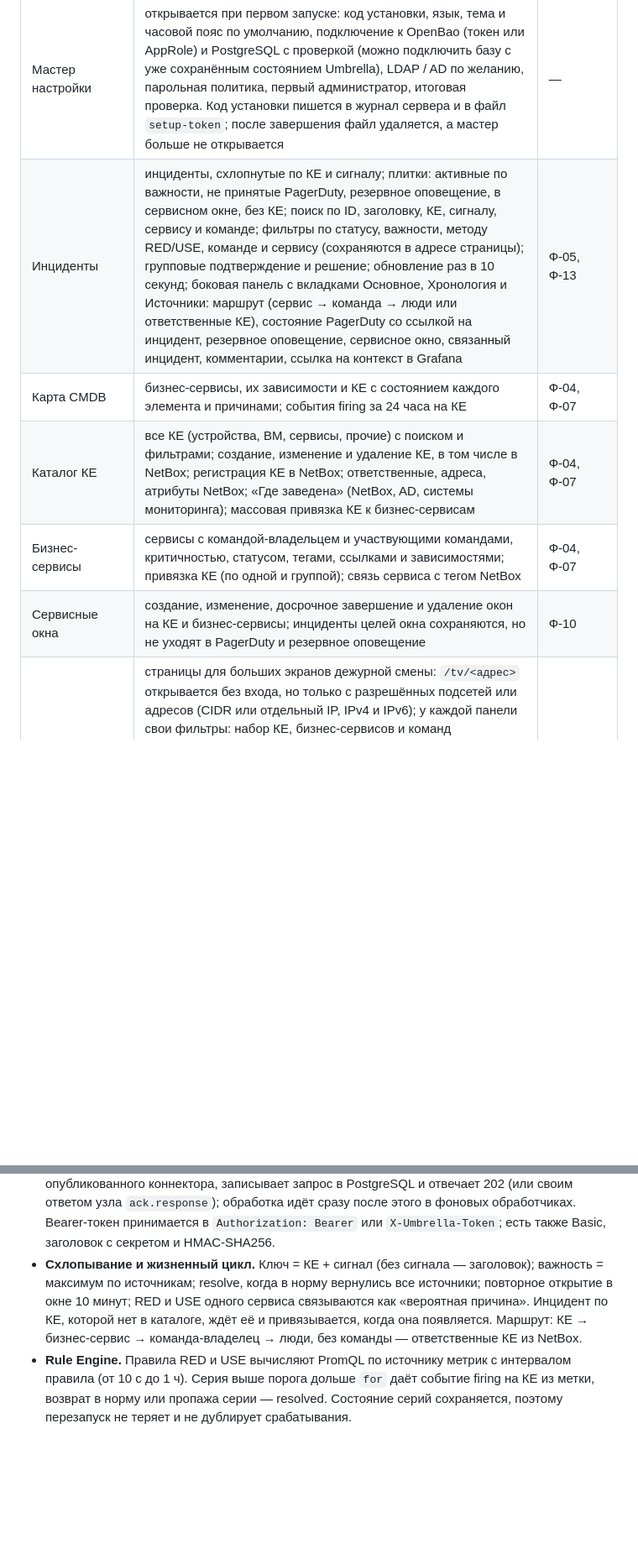
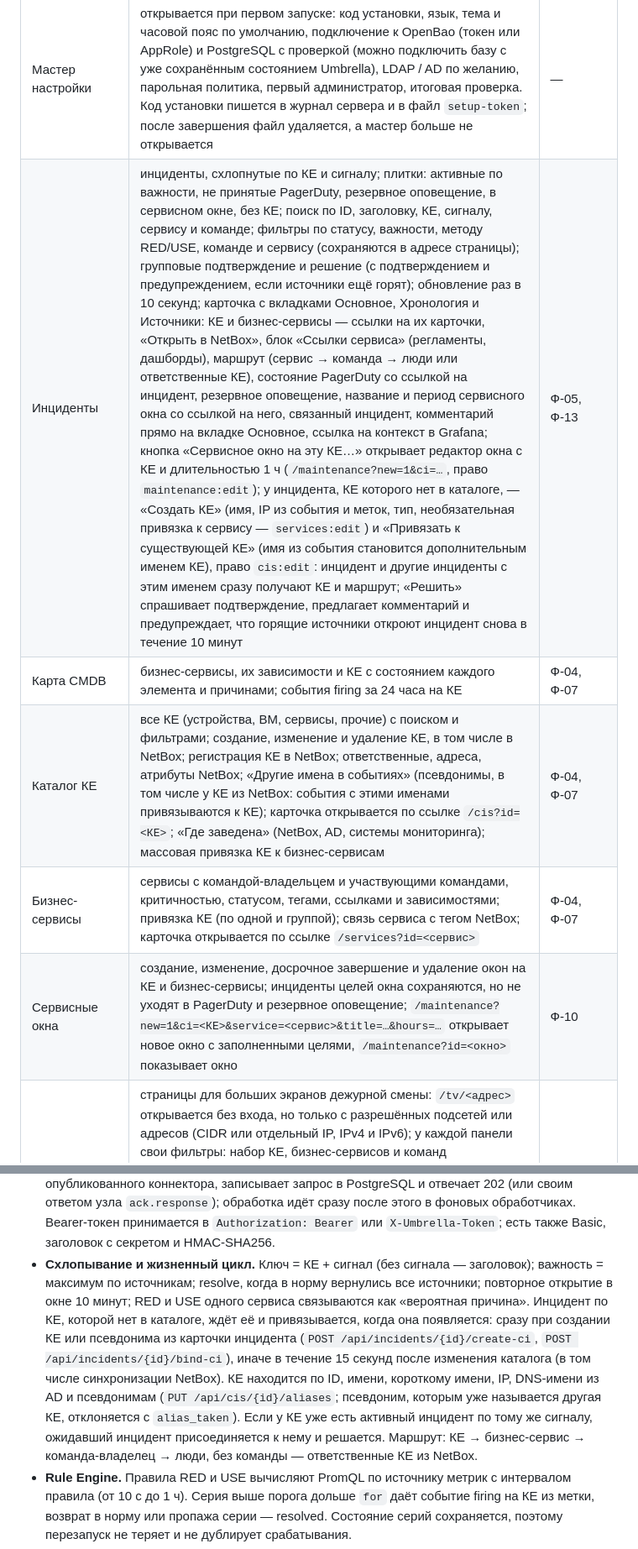
Before and after one commit to sbrw-evc/Umbrella-Monitoring, a Markdown page: app/README.md, 2 parts joined by grey strips. Shown at 84% size. GitHub-like rendering; blank space fills up the shorter version.

Commit message:
README: incident card, create/bind CI from an incident, CI aliases, deep links
Co-Authored-By: Claude Opus 5.5 <noreply@anthropic.com>
Claude-Session: https://claude.ai/code/session_011dYdcN4yGvW8pknez2QNSv

```diff
--- a/app/README.md
+++ b/app/README.md
@@ -17,11 +17,11 @@ Backend на Go, веб-интерфейс на React и TypeScript, секре
 | Страница | Что умеет | Функция |
 | --- | --- | --- |
 | Мастер настройки | открывается при первом запуске: код установки, язык, тема и часовой пояс по умолчанию, подключение к OpenBao (токен или AppRole) и PostgreSQL с проверкой (можно подключить базу с уже сохранённым состоянием Umbrella), LDAP / AD по желанию, парольная политика, первый администратор, итоговая проверка. Код установки пишется в журнал сервера и в файл `setup-token`; после завершения файл удаляется, а мастер больше не открывается | — |
-| Инциденты | инциденты, схлопнутые по КЕ и сигналу; плитки: активные по важности, не принятые PagerDuty, резервное оповещение, в сервисном окне, без КЕ; поиск по ID, заголовку, КЕ, сигналу, сервису и команде; фильтры по статусу, важности, методу RED/USE, команде и сервису (сохраняются в адресе страницы); групповые подтверждение и решение; обновление раз в 10 секунд; боковая панель с вкладками Основное, Хронология и Источники: маршрут (сервис → команда → люди или ответственные КЕ), состояние PagerDuty со ссылкой на инцидент, резервное оповещение, сервисное окно, связанный инцидент, комментарии, ссылка на контекст в Grafana | Ф-05, Ф-13 |
+| Инциденты | инциденты, схлопнутые по КЕ и сигналу; плитки: активные по важности, не принятые PagerDuty, резервное оповещение, в сервисном окне, без КЕ; поиск по ID, заголовку, КЕ, сигналу, сервису и команде; фильтры по статусу, важности, методу RED/USE, команде и сервису (сохраняются в адресе страницы); групповые подтверждение и решение (с подтверждением и предупреждением, если источники ещё горят); обновление раз в 10 секунд; карточка с вкладками Основное, Хронология и Источники: КЕ и бизнес-сервисы — ссылки на их карточки, «Открыть в NetBox», блок «Ссылки сервиса» (регламенты, дашборды), маршрут (сервис → команда → люди или ответственные КЕ), состояние PagerDuty со ссылкой на инцидент, резервное оповещение, название и период сервисного окна со ссылкой на него, связанный инцидент, комментарий прямо на вкладке Основное, ссылка на контекст в Grafana; кнопка «Сервисное окно на эту КЕ…» открывает редактор окна с КЕ и длительностью 1 ч (`/maintenance?new=1&ci=…`, право `maintenance:edit`); у инцидента, КЕ которого нет в каталоге, — «Создать КЕ» (имя, IP из события и меток, тип, необязательная привязка к сервису — `services:edit`) и «Привязать к существующей КЕ» (имя из события становится дополнительным именем КЕ), право `cis:edit`: инцидент и другие инциденты с этим именем сразу получают КЕ и маршрут; «Решить» спрашивает подтверждение, предлагает комментарий и предупреждает, что горящие источники откроют инцидент снова в течение 10 минут | Ф-05, Ф-13 |
 | Карта CMDB | бизнес-сервисы, их зависимости и КЕ с состоянием каждого элемента и причинами; события firing за 24 часа на КЕ | Ф-04, Ф-07 |
-| Каталог КЕ | все КЕ (устройства, ВМ, сервисы, прочие) с поиском и фильтрами; создание, изменение и удаление КЕ, в том числе в NetBox; регистрация КЕ в NetBox; ответственные, адреса, атрибуты NetBox; «Где заведена» (NetBox, AD, системы мониторинга); массовая привязка КЕ к бизнес-сервисам | Ф-04, Ф-07 |
-| Бизнес-сервисы | сервисы с командой-владельцем и участвующими командами, критичностью, статусом, тегами, ссылками и зависимостями; привязка КЕ (по одной и группой); связь сервиса с тегом NetBox | Ф-04, Ф-07 |
-| Сервисные окна | создание, изменение, досрочное завершение и удаление окон на КЕ и бизнес-сервисы; инциденты целей окна сохраняются, но не уходят в PagerDuty и резервное оповещение | Ф-10 |
+| Каталог КЕ | все КЕ (устройства, ВМ, сервисы, прочие) с поиском и фильтрами; создание, изменение и удаление КЕ, в том числе в NetBox; регистрация КЕ в NetBox; ответственные, адреса, атрибуты NetBox; «Другие имена в событиях» (псевдонимы, в том числе у КЕ из NetBox: события с этими именами привязываются к КЕ); карточка открывается по ссылке `/cis?id=<КЕ>`; «Где заведена» (NetBox, AD, системы мониторинга); массовая привязка КЕ к бизнес-сервисам | Ф-04, Ф-07 |
+| Бизнес-сервисы | сервисы с командой-владельцем и участвующими командами, критичностью, статусом, тегами, ссылками и зависимостями; привязка КЕ (по одной и группой); связь сервиса с тегом NetBox; карточка открывается по ссылке `/services?id=<сервис>` | Ф-04, Ф-07 |
+| Сервисные окна | создание, изменение, досрочное завершение и удаление окон на КЕ и бизнес-сервисы; инциденты целей окна сохраняются, но не уходят в PagerDuty и резервное оповещение; `/maintenance?new=1&ci=<КЕ>&service=<сервис>&title=…&hours=…` открывает новое окно с заполненными целями, `/maintenance?id=<окно>` показывает окно | Ф-10 |
 | ТВ-панели | страницы для больших экранов дежурной смены: `/tv/<адрес>` открывается без входа, но только с разрешённых подсетей или адресов (CIDR или отдельный IP, IPv4 и IPv6); у каждой панели свои фильтры: набор КЕ, бизнес-сервисов и команд (объединение), важность, метод RED/USE, показ подтверждённых, подавленных окнами и недавно решённых; инциденты упорядочены по важности (открытые раньше подтверждённых), затем по времени возникновения (сначала новые или старые); тема, язык, период обновления; при нехватке места страницы листаются сами; права `wallboards:view` и `wallboards:edit`; предпросмотр в интерфейсе | — |
 | Коннекторы | список коннекторов со счётчиками; конструктор: палитра узлов, холст, инспектор, черновик с автосохранением и блокировкой, публикация и версии, экспорт и импорт, образцы и захват запросов, тестовые прогоны; вкладки Запросы, Ошибки (с повторной обработкой), События, Статистика. Подробно — [docs/connectors.md](docs/connectors.md) | Ф-01, Ф-03, Ф-08 |
 | Учётные данные | Bearer-токен, Basic, заголовок с секретом, HMAC-SHA256; секреты сразу пишутся в OpenBao и больше не показываются; используются коннекторами, системами мониторинга и источниками метрик | Ф-14 |
@@ -44,7 +44,7 @@ Backend на Go, веб-интерфейс на React и TypeScript, секре
 - **Секреты.** Единственное хранилище — OpenBao (KV v2, mount по умолчанию `umbrella`). Всё, что вводится в интерфейсе или API (секреты учётных данных, токены NetBox, ключи и токены PagerDuty, пароль SMTP, токен Telegram, секрет Entra ID, пароль PostgreSQL), сразу пишется в OpenBao, в приложении остаётся ссылка `openbao://…`. Там же хранятся хеши паролей локальных пользователей (PBKDF2-SHA256, путь `users/<id>`). Значения читаются при использовании и кешируются на 30 с, поэтому ротация в OpenBao не требует изменений в Umbrella. Вход по AppRole или токеном, продление токена. При удалении учётных данных их секрет удаляется из OpenBao.
 - **Хранение состояния.** PostgreSQL обязателен. Конфигурация (КЕ, сервисы, команды, пользователи, роли, коннекторы, учётные данные, правила, окна, ТВ-панели, настройки, журнал аудита) хранится снимком в таблице `umbrella_state` (текущая и предыдущая версии, запись в одной транзакции) и сохраняется каждые 2 секунды и при остановке. Если текущий снимок не читается, берётся предыдущий; если не читается ни один, запуск останавливается с ошибкой, а снимок не перезаписывается. Инциденты и их хронология — в таблицах `alerts`, `alert_timeline`, `alert_keys`, решённые инциденты удаляются через 90 дней; запросы и события коннекторов — в своих таблицах (см. [docs/connectors.md](docs/connectors.md)). В `UMBRELLA_DATA_DIR` остаются только `umbrella.json` (подключение к OpenBao и PostgreSQL; пароль PostgreSQL — ссылкой на OpenBao), `setup-token` до завершения мастера и `sessions.gob` — сессии, поэтому после перезапуска пользователи остаются в системе. При старте Umbrella ждёт OpenBao и PostgreSQL до `UMBRELLA_STARTUP_WAIT`.
 - **Приём.** `POST` или `PUT /api/ingest/{slug}` проверяет сеть, частоту, размер и учётные данные опубликованного коннектора, записывает запрос в PostgreSQL и отвечает 202 (или своим ответом узла `ack.response`); обработка идёт сразу после этого в фоновых обработчиках. Bearer-токен принимается в `Authorization: Bearer` или `X-Umbrella-Token`; есть также Basic, заголовок с секретом и HMAC-SHA256.
-- **Схлопывание и жизненный цикл.** Ключ = КЕ + сигнал (без сигнала — заголовок); важность = максимум по источникам; resolve, когда в норму вернулись все источники; повторное открытие в окне 10 минут; RED и USE одного сервиса связываются как «вероятная причина». Инцидент по КЕ, которой нет в каталоге, ждёт её и привязывается, когда она появляется. Маршрут: КЕ → бизнес-сервис → команда-владелец → люди, без команды — ответственные КЕ из NetBox.
+- **Схлопывание и жизненный цикл.** Ключ = КЕ + сигнал (без сигнала — заголовок); важность = максимум по источникам; resolve, когда в норму вернулись все источники; повторное открытие в окне 10 минут; RED и USE одного сервиса связываются как «вероятная причина». Инцидент по КЕ, которой нет в каталоге, ждёт её и привязывается, когда она появляется: сразу при создании КЕ или псевдонима из карточки инцидента (`POST /api/incidents/{id}/create-ci`, `POST /api/incidents/{id}/bind-ci`), иначе в течение 15 секунд после изменения каталога (в том числе синхронизации NetBox). КЕ находится по ID, имени, короткому имени, IP, DNS-имени из AD и псевдонимам (`PUT /api/cis/{id}/aliases`; псевдоним, которым уже называется другая КЕ, отклоняется с `alias_taken`). Если у КЕ уже есть активный инцидент по тому же сигналу, ожидавший инцидент присоединяется к нему и решается. Маршрут: КЕ → бизнес-сервис → команда-владелец → люди, без команды — ответственные КЕ из NetBox.
 - **Rule Engine.** Правила RED и USE вычисляют PromQL по источнику метрик с интервалом правила (от 10 с до 1 ч). Серия выше порога дольше `for` даёт событие firing на КЕ из метки, возврат в норму или пропажа серии — resolved. Состояние серий сохраняется, поэтому перезапуск не теряет и не дублирует срабатывания.
 - **PagerDuty Gateway.** Events API v2 (US или EU), `dedup_key = umb-<id>`, маршрут по команде и бизнес-сервису, ответственные КЕ в `custom_details`, порог важности. Ошибки 429 и 5xx повторяются, остальные ошибки не повторяются; circuit breaker после 5 ошибок подряд на 60 секунд. Недоставленные trigger, acknowledge и resolve повторяются раз в минуту, в том числе после перезапуска. Webhooks v3 на `/api/pagerduty/webhook` проверяются по подписи, инцидент находится по `incident_key`, ID инцидента или алертам инцидента; события triggered, acknowledged, resolved, reassigned, escalated, annotated, priority_updated попадают в хронологию.
 - **Резервное оповещение.** Инцидент error или critical, не принятый PagerDuty за 2 минуты (в том числе когда PagerDuty не подключён), получает отметку «Резерв». Люди маршрута и дополнительные адреса получают письмо и сообщение Telegram со ссылками «Принять», «Открыть» и Grafana; ссылка подтверждения (`/ack/<токен>`) подписана HMAC и действует 24 часа. До 3 попыток с паузой, результат каждой доставки попадает в хронологию.
```
